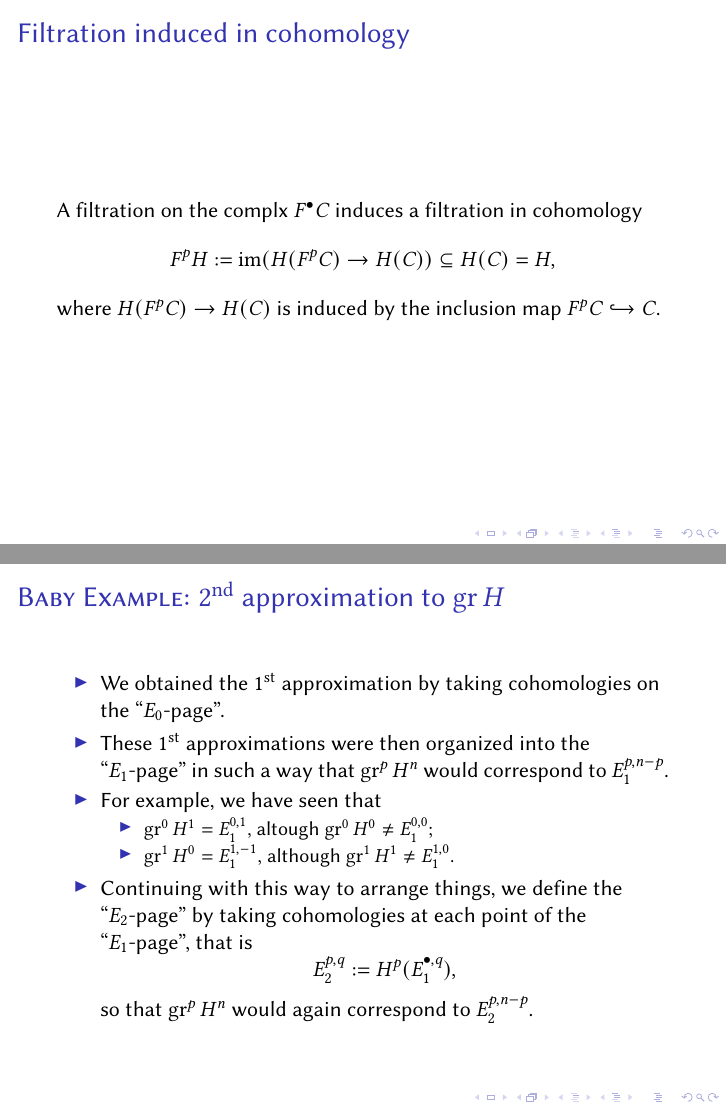
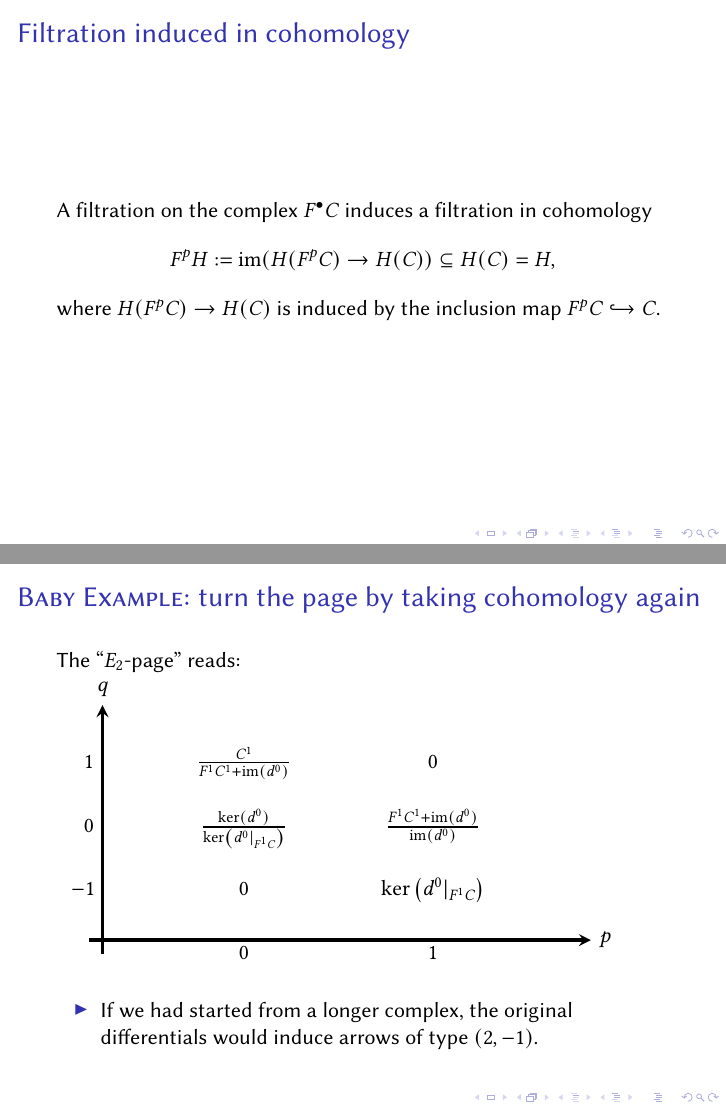
Before and after one commit to pedro-nlb/beamer-spectral-sequences, LaTeX slides (main.tex): pages 12 and 37 of 80 before the commit and pages 12 and 34 of 76 after it, joined at a grey line. Compiled offline with pdfLaTeX.

Commit message:
Some updates

```diff
--- a/main.tex
+++ b/main.tex
@@ -250,7 +250,7 @@
 
 \begin{frame}
     \frametitle{Filtration induced in cohomology}
-    A filtration on the complx $F^{\bullet}C$ induces a filtration in cohomology
+    A filtration on the complex $F^{\bullet}C$ induces a filtration in cohomology
     \[ F^{p}H:=\im(H(F^{p}C)\to H(C))\subseteq H(C)=H, \]
     where $H(F^{p}C)\to H(C)$ is induced by the inclusion map $F^{p}C\hookrightarrow C$.
 \end{frame}
@@ -473,24 +473,25 @@
 \end{frame}
 
 \begin{frame}
-    \frametitle{\textsc{Baby Example}: $2^{\mathrm{nd}}$ approximation to $\gr H$}
+    \frametitle{\textsc{Baby Example}: turn the page by taking cohomology again}
+    The ``$E_{2}$-page'' reads:
+    \begin{tikzpicture}[ampersand replacement=\&]
+	\matrix (m) [matrix of math nodes,
+	nodes in empty cells, nodes={minimum width=5ex,
+	minimum height=5ex, outer sep=-5pt},
+	column sep=8ex, row sep=1ex]{
+	    \&  \&  \& \\
+	    1 \& \frac{C^{1}}{F^{1}C^{1}+\im(d^{0})} \& 0 \& \\
+	    0 \& \frac{\ker(d^{0})}{\ker\left(d^{0}|_{F^{1}C}\right)} \& \frac{F^{1}C^{1}+\im(d^{0})}{\im(d^{0})} \& \\
+	    -1\hspace{2mm} \& 0 \& \ker\left(d^{0}|_{F^{1}C}\right) \& \\
+	    \quad\strut \& 0 \& 1 \& \strut \\};
+	\draw[-stealth, ultra thick] (m-5-1.east) -- (m-1-1.east) node[above]{$q$};
+	\draw[-stealth, ultra thick] (m-5-1.north) -- (m-5-4.north) node[right]{$p$};
+    \end{tikzpicture}
+    \pause
+
     \begin{itemize}
-	\item We obtained the $1^{\mathrm{st}}$ approximation by taking cohomologies on the ``$E_{0}$-page''.
-	    \pause
-
-	\item These $1^{\mathrm{st}}$ approximations were then organized into the ``$E_{1}$-page'' in such a way that $\gr^{p}H^{n}$ would correspond to $E_{1}^{p,n-p}$.
-	    \pause
-
-	\item For example, we have seen that
-	    \begin{itemize}
-		\item $\gr^{0}H^{1}=E_{1}^{0,1}$, altough $\gr^{0}H^{0}\neq E_{1}^{0,0}$;
-		    \pause
-		\item $\gr^{1}H^{0}=E_{1}^{1,-1}$, although $\gr^{1}H^{1}\neq E_{1}^{1,0}$.
-	    \end{itemize}
-	    \pause
-	\item Continuing with this way to arrange things, we define the ``$E_{2}$-page'' by taking cohomologies at each point of the ``$E_{1}$-page'', that is
-	    \[ E_{2}^{p,q}:=H^{p}(E_{1}^{\bullet,q}), \]
-	    so that $\gr^{p}H^{n}$ would again correspond to $E_{2}^{p,n-p}$.
+	\item If we had started from a longer complex, the original differentials would induce arrows of type $(2,-1)$.
     \end{itemize}
 \end{frame}
 
```
Also changed, not shown: main.pdf, main.tex (28 more changed lines), 1 other file.
